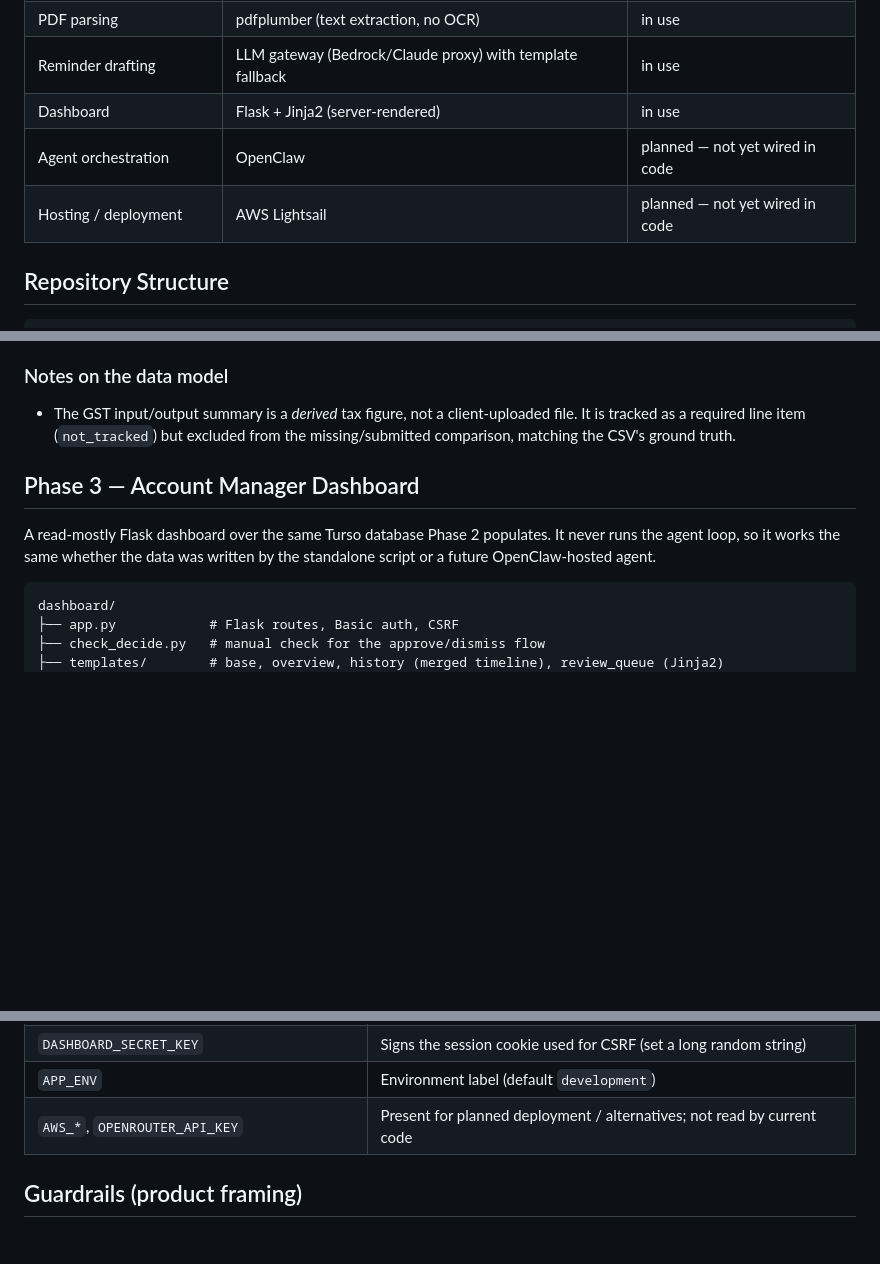
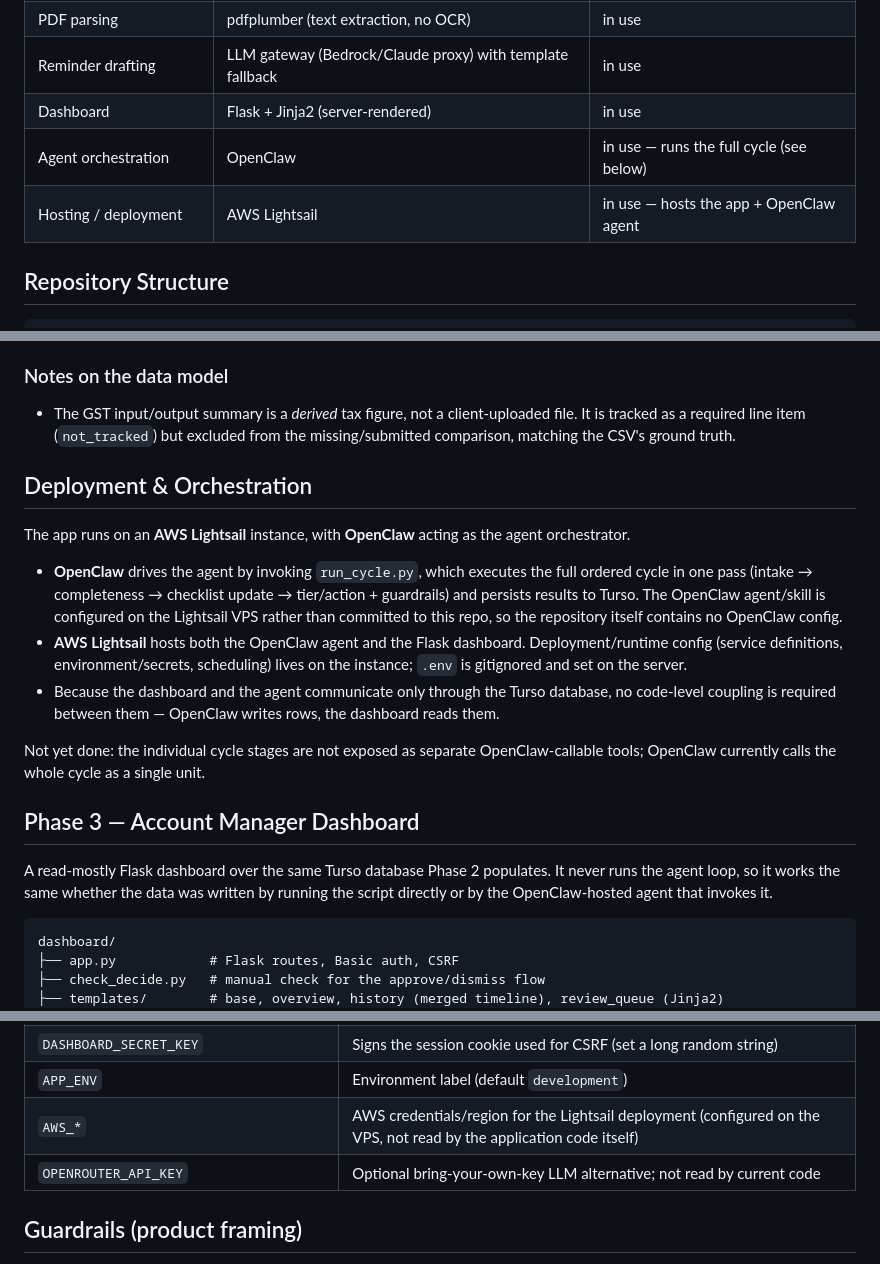
Before and after one commit to luckynpower/bob-clientdoc-agent, a Markdown page: README.md, 3 parts joined by grey strips. Drawn GitHub-style; blank space fills up the shorter version.

````diff
--- a/README.md
+++ b/README.md
@@ -21,8 +21,8 @@ An agent-driven assistant that tracks each client's required-document checklist
 | PDF parsing | pdfplumber (text extraction, no OCR) | in use |
 | Reminder drafting | LLM gateway (Bedrock/Claude proxy) with template fallback | in use |
 | Dashboard | Flask + Jinja2 (server-rendered) | in use |
-| Agent orchestration | OpenClaw | planned — not yet wired in code |
-| Hosting / deployment | AWS Lightsail | planned — not yet wired in code |
+| Agent orchestration | OpenClaw | in use — runs the full cycle (see below) |
+| Hosting / deployment | AWS Lightsail | in use — hosts the app + OpenClaw agent |
 
 ## Repository Structure
 
@@ -101,9 +101,19 @@ The LLM (via `reminders.draft_reminder` → the gateway) drafts reminder *wordin
 
 - The GST input/output summary is a *derived* tax figure, not a client-uploaded file. It is tracked as a required line item (`not_tracked`) but excluded from the missing/submitted comparison, matching the CSV's ground truth.
 
+## Deployment & Orchestration
+
+The app runs on an **AWS Lightsail** instance, with **OpenClaw** acting as the agent orchestrator.
+
+- **OpenClaw** drives the agent by invoking `run_cycle.py`, which executes the full ordered cycle in one pass (intake → completeness → checklist update → tier/action + guardrails) and persists results to Turso. The OpenClaw agent/skill is configured on the Lightsail VPS rather than committed to this repo, so the repository itself contains no OpenClaw config.
+- **AWS Lightsail** hosts both the OpenClaw agent and the Flask dashboard. Deployment/runtime config (service definitions, environment/secrets, scheduling) lives on the instance; `.env` is gitignored and set on the server.
+- Because the dashboard and the agent communicate only through the Turso database, no code-level coupling is required between them — OpenClaw writes rows, the dashboard reads them.
+
+Not yet done: the individual cycle stages are not exposed as separate OpenClaw-callable tools; OpenClaw currently calls the whole cycle as a single unit.
+
 ## Phase 3 — Account Manager Dashboard
 
-A read-mostly Flask dashboard over the same Turso database Phase 2 populates. It never runs the agent loop, so it works the same whether the data was written by the standalone script or a future OpenClaw-hosted agent.
+A read-mostly Flask dashboard over the same Turso database Phase 2 populates. It never runs the agent loop, so it works the same whether the data was written by running the script directly or by the OpenClaw-hosted agent that invokes it.
 
 ```
 dashboard/
@@ -166,7 +176,8 @@ Copy `.env.example` to `.env` and fill in:
 | `DASHBOARD_USER`, `DASHBOARD_AUTH_TOKEN` | Dashboard Basic-auth login (token required to serve the dashboard) |
 | `DASHBOARD_SECRET_KEY` | Signs the session cookie used for CSRF (set a long random string) |
 | `APP_ENV` | Environment label (default `development`) |
-| `AWS_*`, `OPENROUTER_API_KEY` | Present for planned deployment / alternatives; not read by current code |
+| `AWS_*` | AWS credentials/region for the Lightsail deployment (configured on the VPS, not read by the application code itself) |
+| `OPENROUTER_API_KEY` | Optional bring-your-own-key LLM alternative; not read by current code |
 
 ## Guardrails (product framing)
 
````
Also changed, not shown: other parts of README.md (+1 -1 lines).
